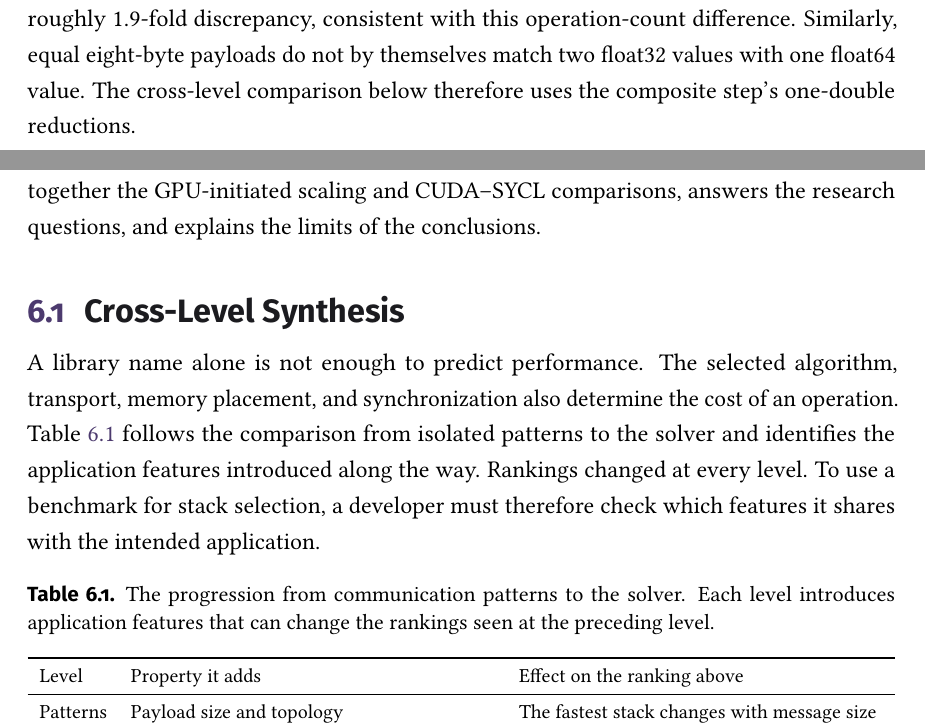
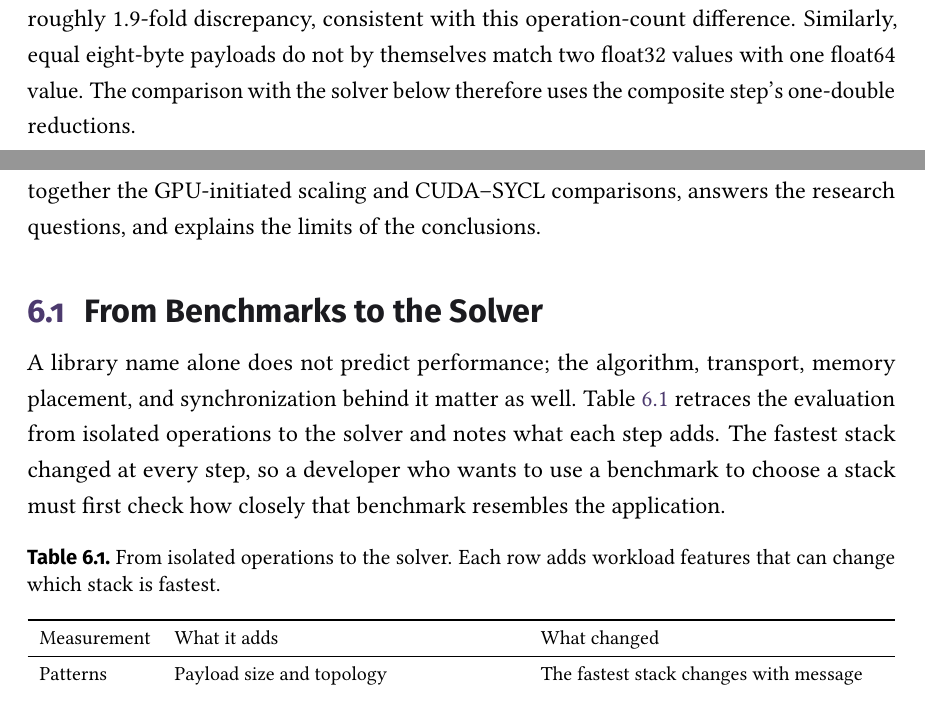
Before and after one commit to y3rbiadit0/master-thesis-gpu-device-benchmark, a LaTeX thesis (main.tex, which reads chapters/05-experimental-evaluation.tex, chapters/06-discussion.tex): two parts of pages 78 and 88 of 115, joined at a grey line, cut so that both start at the same text, the shorter picture padded with empty space. Compiled offline with pdfLaTeX.

Commit message:
improved texts

```diff
--- a/chapters/05-experimental-evaluation.tex
+++ b/chapters/05-experimental-evaluation.tex
@@ -348,7 +348,7 @@ At this scalar payload, a host-staged reduction can be cheaper than the device/U
 
 \subsection{Comparison with Microbenchmarks}\label{sec:cg-comparison-micro}
 
-Matching operation size is insufficient when submission structure changes. The benchmark's MPI halo uses two serialized \texttt{MPI\_Sendrecv} exchanges in \texttt{cg\_step}, whereas the regular halo test groups its neighbor work differently. The auxiliary comparison reports a roughly 1.9-fold discrepancy, consistent with this operation-count difference. Similarly, equal eight-byte payloads do not by themselves match two float32 values with one float64 value. The cross-level comparison below therefore uses the composite step's one-double reductions.
+Matching operation size is insufficient when submission structure changes. The benchmark's MPI halo uses two serialized \texttt{MPI\_Sendrecv} exchanges in \texttt{cg\_step}, whereas the regular halo test groups its neighbor work differently. The auxiliary comparison reports a roughly 1.9-fold discrepancy, consistent with this operation-count difference. Similarly, equal eight-byte payloads do not by themselves match two float32 values with one float64 value. The comparison with the solver below therefore uses the composite step's one-double reductions.
 
 \begin{keypoint}[Composite-step takeaway]
 MPI is the reference, but its two serialized \texttt{MPI\_Sendrecv} calls differ from the grouped exchange in the halo benchmark. OSHMPI has the lowest estimate in 25 of the 30 cells, with reduced scalars left in host memory instead of ready for a subsequent GPU computation. NVSHMEM is slower here and has the widest allocation spread, limiting firm comparisons. NCCL leads the remaining five intra-node cells and returns GPU-resident results. The oneCCL/NCCL adapter adds overhead to direct NCCL. SYCL MPI takes 1.34 times CUDA MPI's time at the median, showing that combining communication with computation introduces costs absent from the isolated patterns.
--- a/chapters/06-discussion.tex
+++ b/chapters/06-discussion.tex
@@ -2,18 +2,18 @@
 
 The measurements in Chapter~\ref{ch:m-results} answer two connected questions: when does GPU-initiated communication help, and when can a benchmark guide application-level stack selection? This chapter follows the evaluation from individual patterns through \texttt{moe} and \texttt{cg\_step} to the aCG solver. At each step, it asks which rankings persist and what changes when the workload adds irregular exchanges, computation, or synchronization. It then brings together the GPU-initiated scaling and CUDA--SYCL comparisons, answers the research questions, and explains the limits of the conclusions.
 
-\section{Cross-Level Synthesis}
+\section{From Benchmarks to the Solver}
 
-A library name alone is not enough to predict performance. The selected algorithm, transport, memory placement, and synchronization also determine the cost of an operation. Table~\ref{tab:m-evidence-ladder} follows the comparison from isolated patterns to the solver and identifies the application features introduced along the way. Rankings changed at every level. To use a benchmark for stack selection, a developer must therefore check which features it shares with the intended application.
+A library name alone does not predict performance; the algorithm, transport, memory placement, and synchronization behind it matter as well. Table~\ref{tab:m-benchmark-to-solver} retraces the evaluation from isolated operations to the solver and notes what each step adds. The fastest stack changed at every step, so a developer who wants to use a benchmark to choose a stack must first check how closely that benchmark resembles the application.
 
 \begin{table}[htbp]
 \centering
-\caption[From communication patterns to the solver]{The progression from communication patterns to the solver. Each level introduces application features that can change the rankings seen at the preceding level.}
-\label{tab:m-evidence-ladder}
+\caption[From isolated operations to the solver]{From isolated operations to the solver. Each row adds workload features that can change which stack is fastest.}
+\label{tab:m-benchmark-to-solver}
 \footnotesize
 \begin{tabularx}{\textwidth}{lYY}
 \toprule
-Level & Property it adds & Effect on the ranking above\\
+Measurement & What it adds & What changed\\
 \midrule
 Patterns & Payload size and topology & The fastest stack changes with message size and node layout\\
 \texttt{moe} & Routing-dependent, variable-count payloads & Reverses the bulk redistribution ranking in two of three routing cases at \texttt{8n4g}\\
```
Also changed, not shown: chapters/01-introduction.tex (+1 -1 lines), chapters/05-experimental-evaluation.tex (8 more changed lines).
